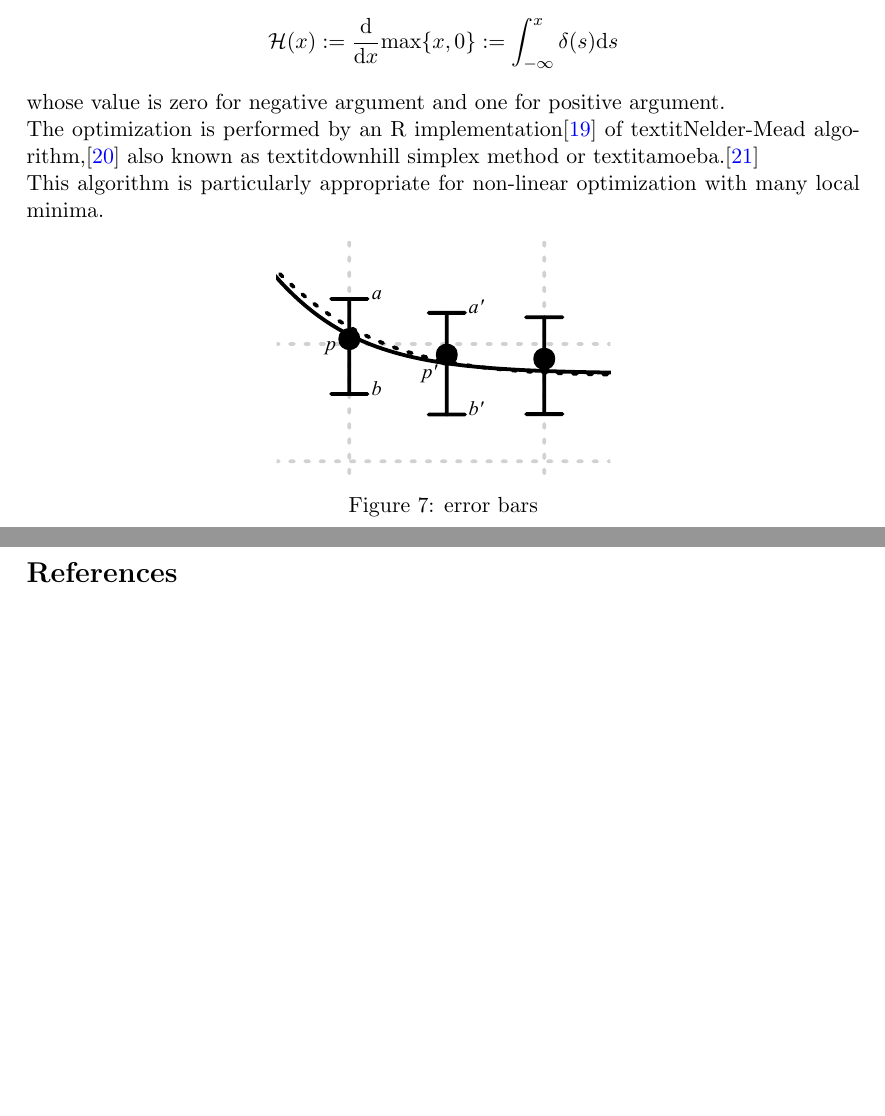
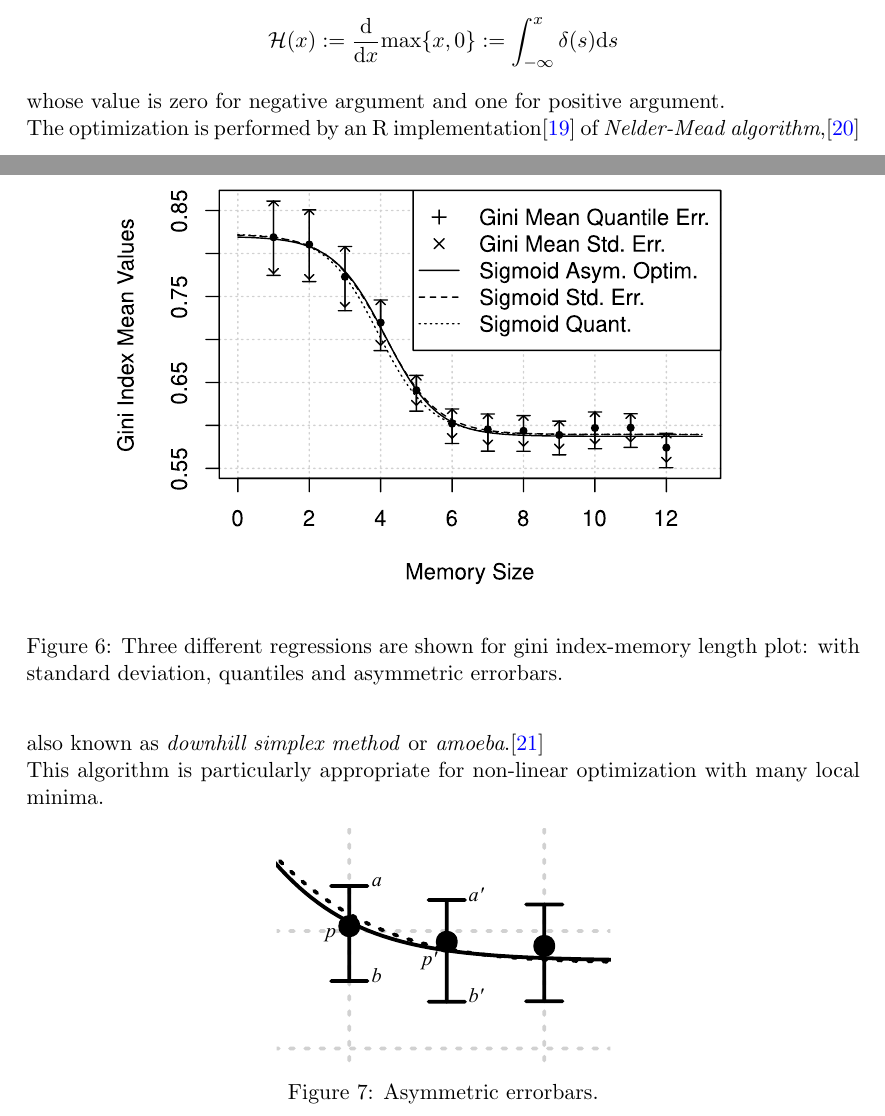
Before and after one commit to BFSteam/memory, a LaTeX paper (tex/Maggiora/data_analysis.tex, which reads tex/Maggiora/appendix.tex): two parts of pages 13 and 14 of 15 before the commit and two parts of pages 12 and 13 of 15 after it, joined at a grey line, cut so that both start at the same text, the shorter picture padded with empty space. Compiled offline with pdfLaTeX.

Commit message:
changed captions in appendix

```diff
--- a/tex/Maggiora/appendix.tex
+++ b/tex/Maggiora/appendix.tex
@@ -46,2 +46,3 @@ distribution, when values 0.17 and 0.68 are reached.
   \label{fig:bootstrap}
 \end{figure}
+\begin{figure}[h!]
@@ -49,6 +49,6 @@ distribution, when values 0.17 and 0.68 are reached.
   \centering
   \includegraphics[width=.8\columnwidth]{img/appendix.pdf}
-  \caption{errors gauss sigma}
+  \caption{Three different regressions are shown for gini index-memory length plot: with standard deviation, quantiles and asymmetric errorbars.}
   \label{fig:gausssigma}
 \end{figure}
 The overall error is divided twofold, ``rightmost'' and ``leftmost''
@@ -90,14 +90,14 @@ $$\mathcal{H}(x):=\frac{\mathrm{d}}{\mathrm{d}x}\mathrm{max}
 \{x,0\}:=\int_{-\infty}^x \delta (s) \mathrm{d}s$$ whose value
 is zero for negative argument and one for positive argument.\\
 The optimization is performed by an R implementation\cite{Roptim}
-of textit{Nelder-Mead algorithm},\cite{neldermeadoriginal}
-also known as textit{downhill simplex method} or
-textit{amoeba}.\cite{neldermeadnumrec}\\
+of \textit{Nelder-Mead algorithm},\cite{neldermeadoriginal}
+also known as \textit{downhill simplex method} or
+\textit{amoeba}.\cite{neldermeadnumrec}\\
 This algorithm is particularly appropriate for non-linear
 optimization with many local minima.
-\begin{figure}[htpb]
+\begin{figure}[h!]
   \centering
   \includegraphics[width=.4\columnwidth]{img/err.pdf}
-  \caption{error bars}
+  \caption{Asymmetric errorbars.}
   \label{fig:errors}
 \end{figure}
```
Also changed, not shown: tex/Maggiora/appendix.tex (7 more changed lines).
